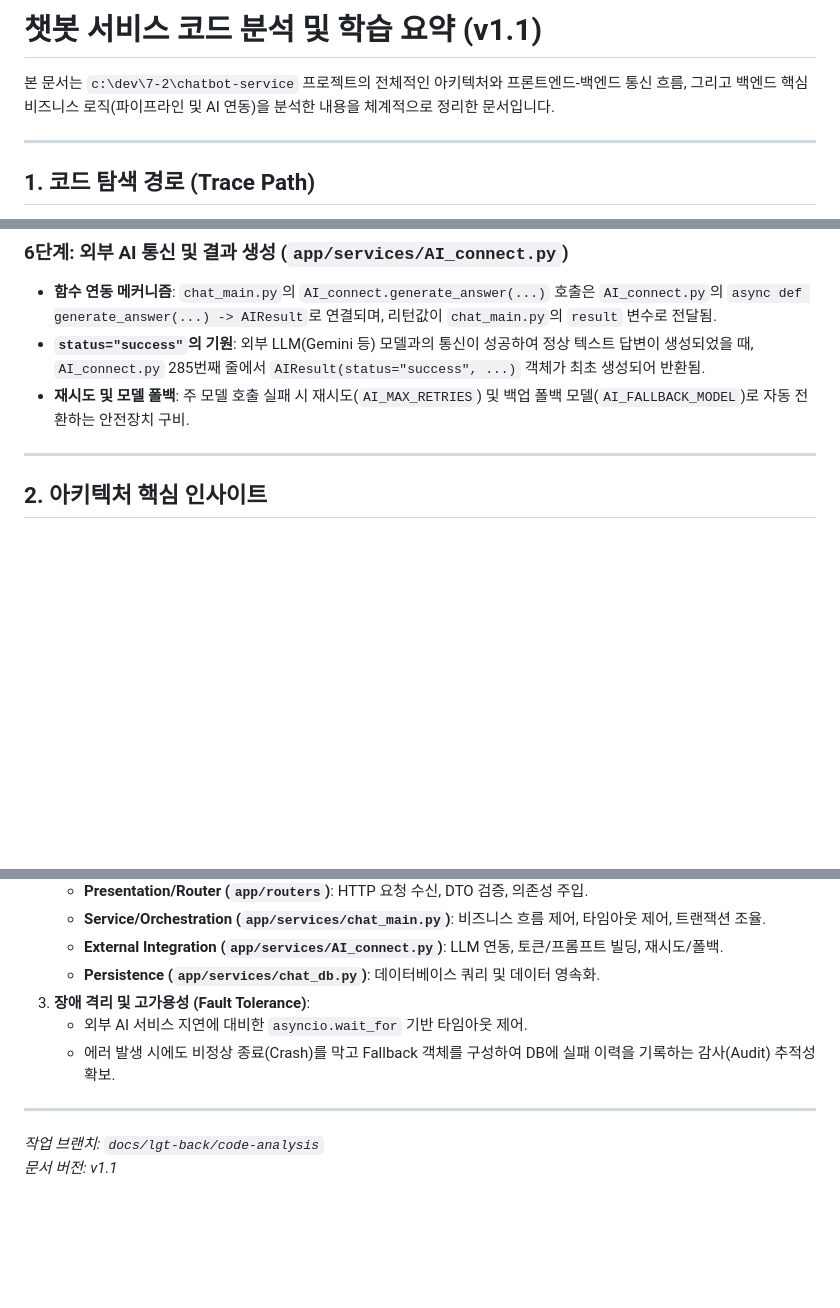
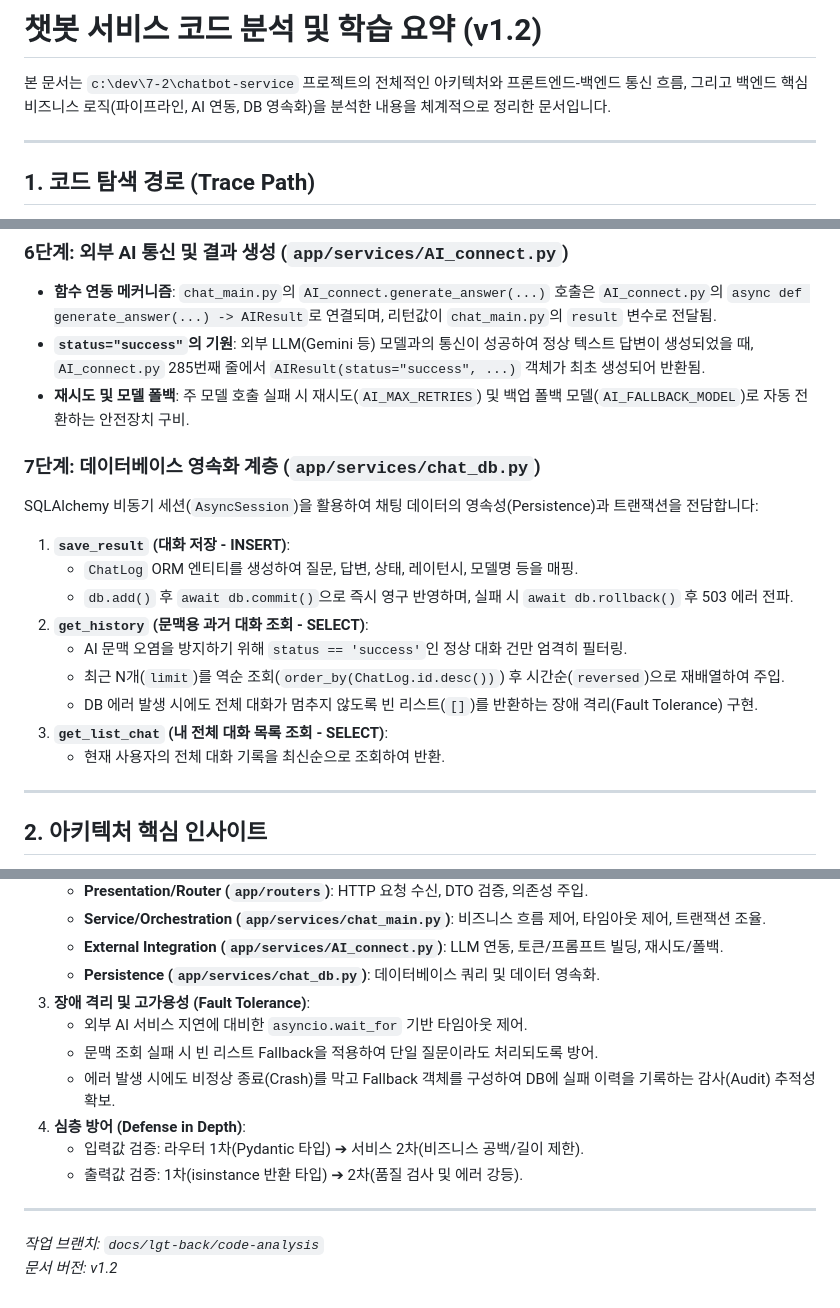
Before and after one commit to dori943/chatbot-service, a Markdown page: docs/tech-interview/lgt-codebase-study-summary.md, 3 parts joined by grey strips. Rendered like a GitHub page; blank space fills up the shorter version.

Commit message:
docs: 기술 면접 및 학습 요약 문서 v1.2 업데이트 (chat_db 반영)

```diff
--- a/docs/tech-interview/lgt-codebase-study-summary.md
+++ b/docs/tech-interview/lgt-codebase-study-summary.md
@@ -1,6 +1,6 @@
-# 챗봇 서비스 코드 분석 및 학습 요약 (v1.1)
+# 챗봇 서비스 코드 분석 및 학습 요약 (v1.2)
 
-본 문서는 `c:\dev\7-2\chatbot-service` 프로젝트의 전체적인 아키텍처와 프론트엔드-백엔드 통신 흐름, 그리고 백엔드 핵심 비즈니스 로직(파이프라인 및 AI 연동)을 분석한 내용을 체계적으로 정리한 문서입니다.
+본 문서는 `c:\dev\7-2\chatbot-service` 프로젝트의 전체적인 아키텍처와 프론트엔드-백엔드 통신 흐름, 그리고 백엔드 핵심 비즈니스 로직(파이프라인, AI 연동, DB 영속화)을 분석한 내용을 체계적으로 정리한 문서입니다.
 
 ---
 
@@ -47,6 +47,18 @@
 - **`status="success"`의 기원**: 외부 LLM(Gemini 등) 모델과의 통신이 성공하여 정상 텍스트 답변이 생성되었을 때, `AI_connect.py` 285번째 줄에서 `AIResult(status="success", ...)` 객체가 최초 생성되어 반환됨.
 - **재시도 및 모델 폴백**: 주 모델 호출 실패 시 재시도(`AI_MAX_RETRIES`) 및 백업 폴백 모델(`AI_FALLBACK_MODEL`)로 자동 전환하는 안전장치 구비.
 
+### 7단계: 데이터베이스 영속화 계층 (`app/services/chat_db.py`)
+SQLAlchemy 비동기 세션(`AsyncSession`)을 활용하여 채팅 데이터의 영속성(Persistence)과 트랜잭션을 전담합니다:
+1. **`save_result` (대화 저장 - INSERT)**:
+   - `ChatLog` ORM 엔티티를 생성하여 질문, 답변, 상태, 레이턴시, 모델명 등을 매핑.
+   - `db.add()` 후 `await db.commit()`으로 즉시 영구 반영하며, 실패 시 `await db.rollback()` 후 503 에러 전파.
+2. **`get_history` (문맥용 과거 대화 조회 - SELECT)**:
+   - AI 문맥 오염을 방지하기 위해 `status == 'success'`인 정상 대화 건만 엄격히 필터링.
+   - 최근 N개(`limit`)를 역순 조회(`order_by(ChatLog.id.desc())`) 후 시간순(`reversed`)으로 재배열하여 주입.
+   - DB 에러 발생 시에도 전체 대화가 멈추지 않도록 빈 리스트(`[]`)를 반환하는 장애 격리(Fault Tolerance) 구현.
+3. **`get_list_chat` (내 전체 대화 목록 조회 - SELECT)**:
+   - 현재 사용자의 전체 대화 기록을 최신순으로 조회하여 반환.
+
 ---
 
 ## 2. 아키텍처 핵심 인사이트
@@ -59,8 +71,12 @@
    - **Persistence (`app/services/chat_db.py`)**: 데이터베이스 쿼리 및 데이터 영속화.
 3. **장애 격리 및 고가용성 (Fault Tolerance)**:
    - 외부 AI 서비스 지연에 대비한 `asyncio.wait_for` 기반 타임아웃 제어.
+   - 문맥 조회 실패 시 빈 리스트 Fallback을 적용하여 단일 질문이라도 처리되도록 방어.
    - 에러 발생 시에도 비정상 종료(Crash)를 막고 Fallback 객체를 구성하여 DB에 실패 이력을 기록하는 감사(Audit) 추적성 확보.
+4. **심층 방어 (Defense in Depth)**:
+   - 입력값 검증: 라우터 1차(Pydantic 타입) ➔ 서비스 2차(비즈니스 공백/길이 제한).
+   - 출력값 검증: 1차(isinstance 반환 타입) ➔ 2차(품질 검사 및 에러 강등).
 
 ---
 *작업 브랜치: `docs/lgt-back/code-analysis`*
-*문서 버전: v1.1*
+*문서 버전: v1.2*
```
Also changed, not shown: other parts of docs/tech-interview/lgt-codebase-study-summary.md (+1 -1 lines).
